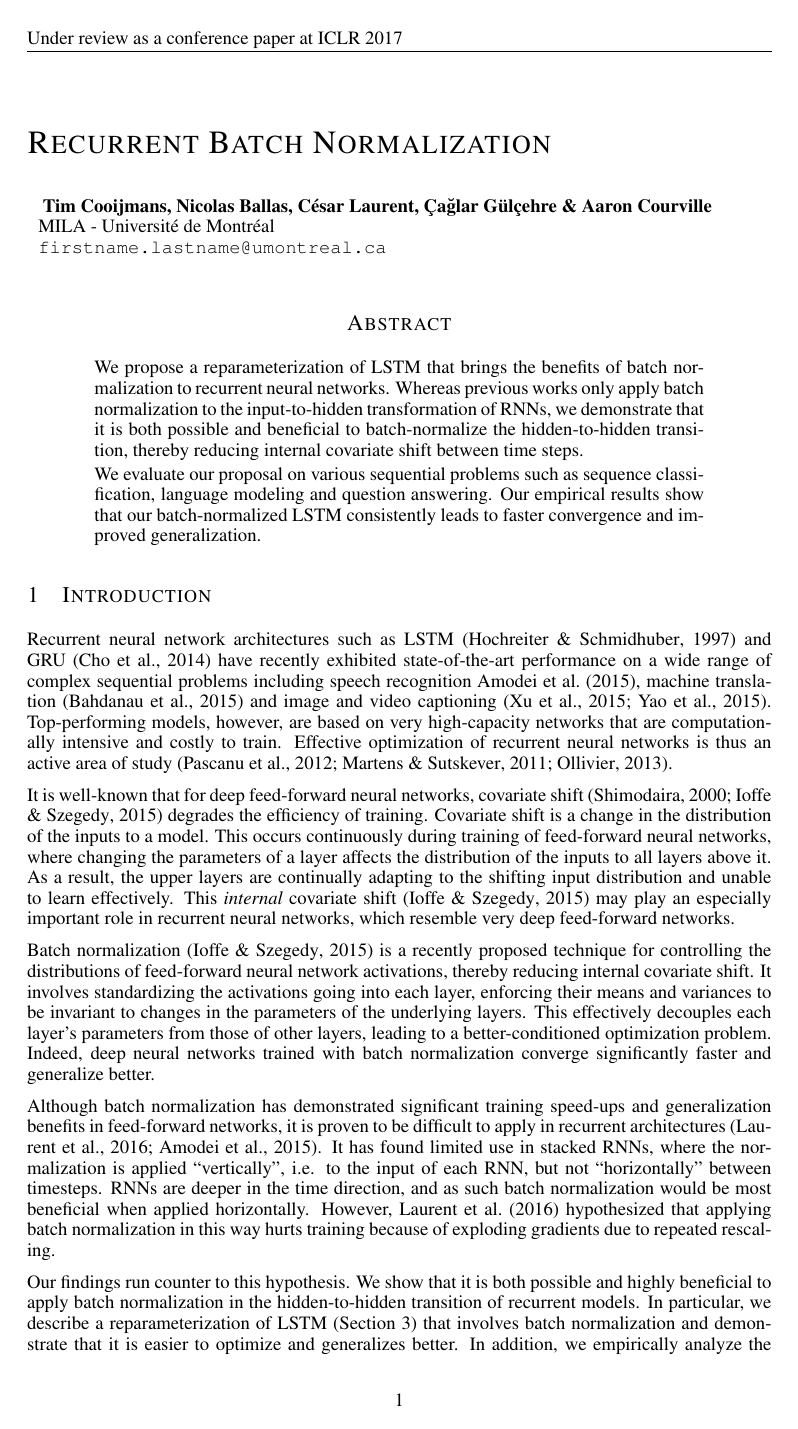
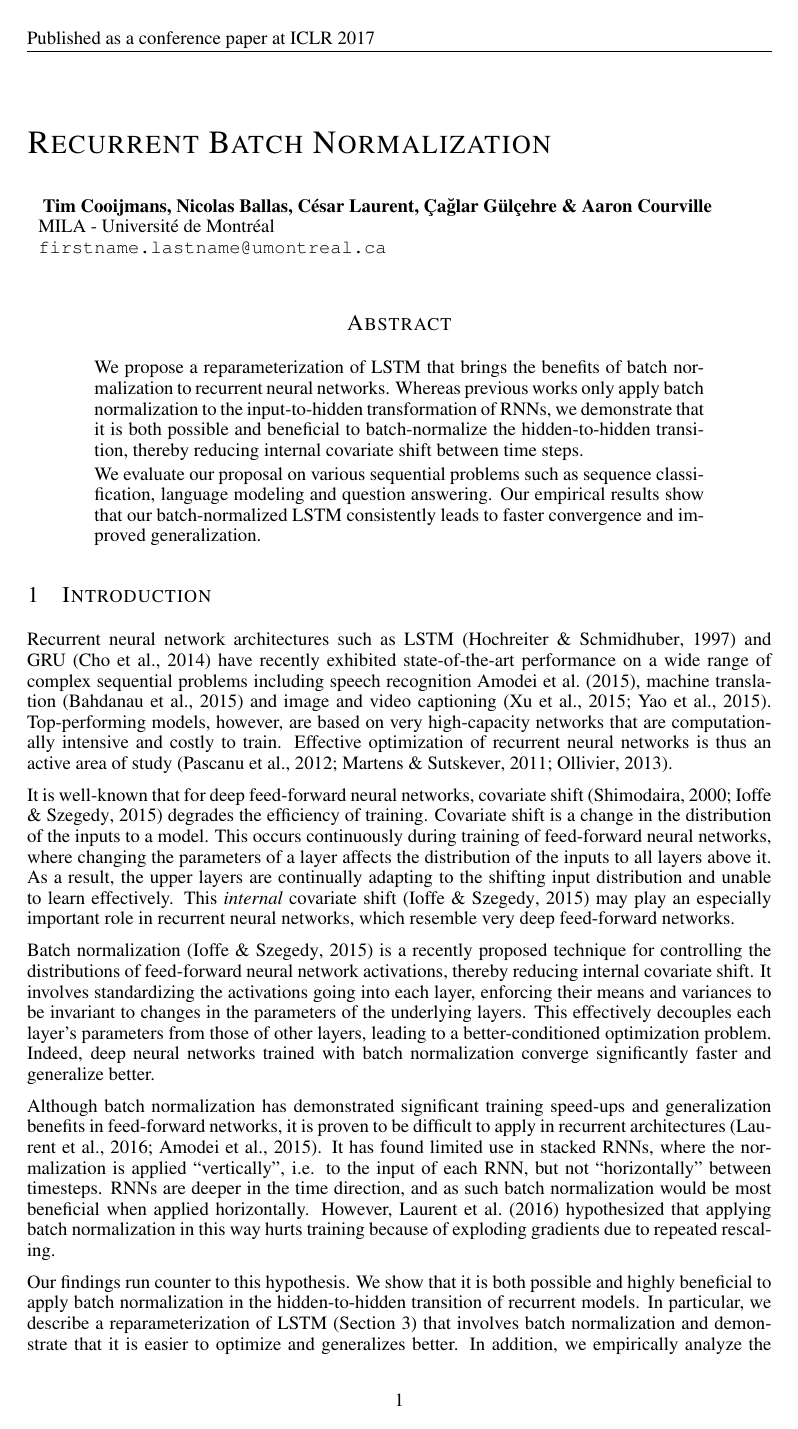
Before and after one commit to cooijmanstim/recurrent-batch-normalization, a LaTeX paper (paper/index.tex): page 1 of 13. Compiled offline with pdfLaTeX.

Commit message:
camera ready

```diff
--- a/paper/index.tex
+++ b/paper/index.tex
@@ -42,7 +42,7 @@ MILA - Universit\'e de Montr\'eal \\
 \newcommand{\given}{\vert}
 
 % uncomment for camera-ready
-%\iclrfinalcopy
+\iclrfinalcopy
 
 \begin{document}
 
```
